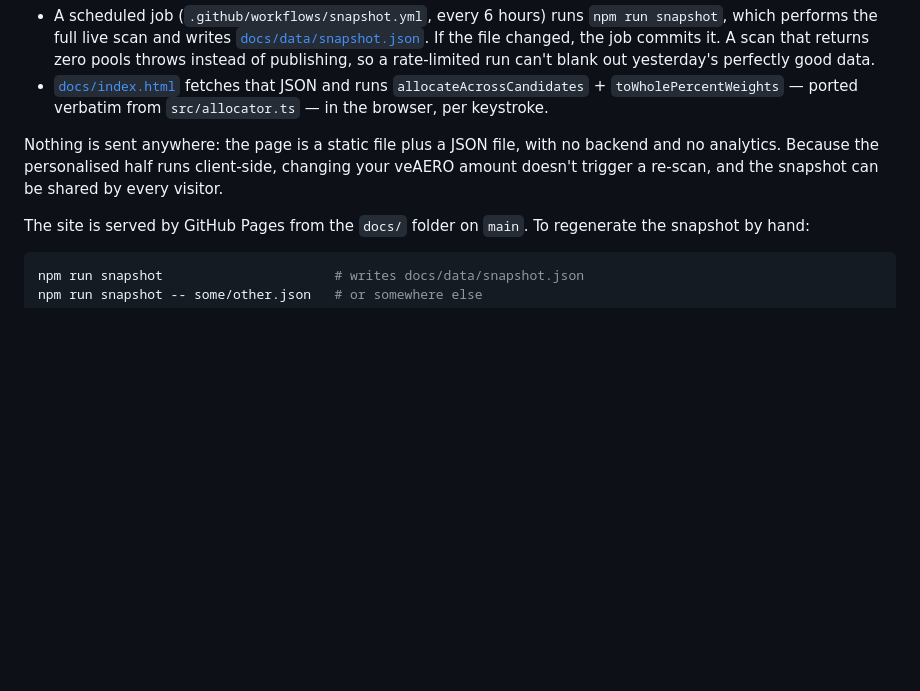
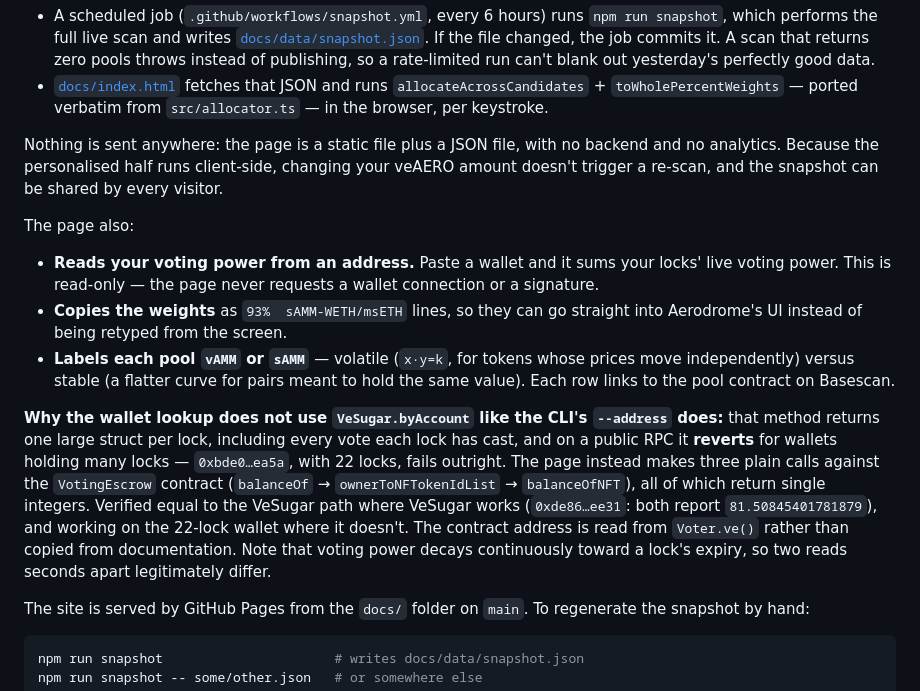
Before and after one commit to araxis33/aero-vote-radar, a Markdown page: README.md, the part around the change. Rendered like a GitHub page; blank space fills up the shorter version.

Commit message:
Document why the wallet lookup avoids VeSugar.byAccount

```diff
--- a/README.md
+++ b/README.md
@@ -54,6 +54,14 @@ So they're split:
 - [`docs/index.html`](docs/index.html) fetches that JSON and runs `allocateAcrossCandidates` + `toWholePercentWeights` — ported verbatim from `src/allocator.ts` — in the browser, per keystroke.
 
 Nothing is sent anywhere: the page is a static file plus a JSON file, with no backend and no analytics. Because the personalised half runs client-side, changing your veAERO amount doesn't trigger a re-scan, and the snapshot can be shared by every visitor.
+
+The page also:
+
+- **Reads your voting power from an address.** Paste a wallet and it sums your locks' live voting power. This is read-only — the page never requests a wallet connection or a signature.
+- **Copies the weights** as `93%  sAMM-WETH/msETH` lines, so they can go straight into Aerodrome's UI instead of being retyped from the screen.
+- **Labels each pool `vAMM` or `sAMM`** — volatile (`x·y=k`, for tokens whose prices move independently) versus stable (a flatter curve for pairs meant to hold the same value). Each row links to the pool contract on Basescan.
+
+**Why the wallet lookup does not use `VeSugar.byAccount` like the CLI's `--address` does:** that method returns one large struct per lock, including every vote each lock has cast, and on a public RPC it **reverts** for wallets holding many locks — `0xbde0…ea5a`, with 22 locks, fails outright. The page instead makes three plain calls against the `VotingEscrow` contract (`balanceOf` → `ownerToNFTokenIdList` → `balanceOfNFT`), all of which return single integers. Verified equal to the VeSugar path where VeSugar works (`0xde86…ee31`: both report `81.50845401781879`), and working on the 22-lock wallet where it doesn't. The contract address is read from `Voter.ve()` rather than copied from documentation. Note that voting power decays continuously toward a lock's expiry, so two reads seconds apart legitimately differ.
 
 The site is served by GitHub Pages from the `docs/` folder on `main`. To regenerate the snapshot by hand:
 
```
